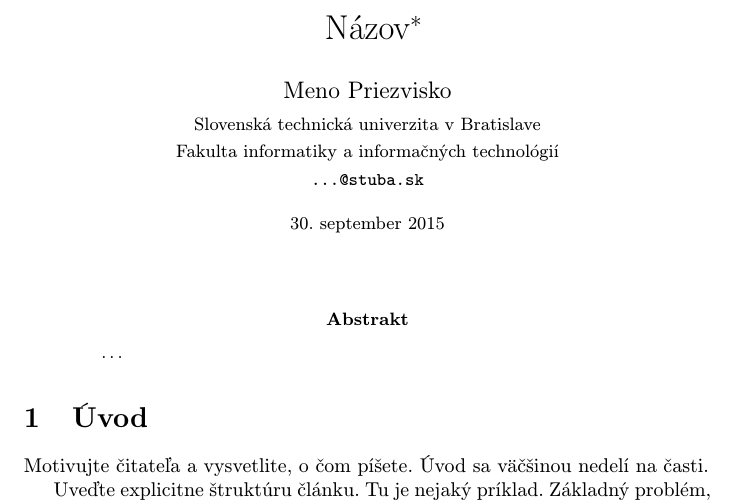
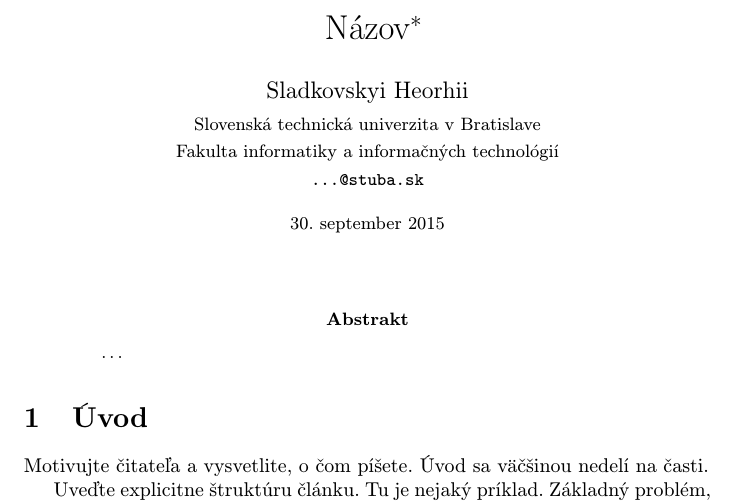
Before and after one commit to GeorgiyGit/MIP-Article, a LaTeX paper (clanok.tex): part of page 1 of 2, cut so that both start at the same text. Compiled offline with pdfLaTeX.

Commit message:
Change author full name

```diff
--- a/clanok.tex
+++ b/clanok.tex
@@ -17,7 +17,7 @@
 
 \title{Názov\thanks{Semestrálny projekt v predmete Metódy inžinierskej práce, ak. rok 2015/16, vedenie: Meno Priezvisko}} % meno a priezvisko vyučujúceho na cvičeniach
 
-\author{Meno Priezvisko\\[2pt]
+\author{Sladkovskyi Heorhii\\[2pt]
 	{\small Slovenská technická univerzita v Bratislave}\\
 	{\small Fakulta informatiky a informačných technológií}\\
 	{\small \texttt{...@stuba.sk}}
```
